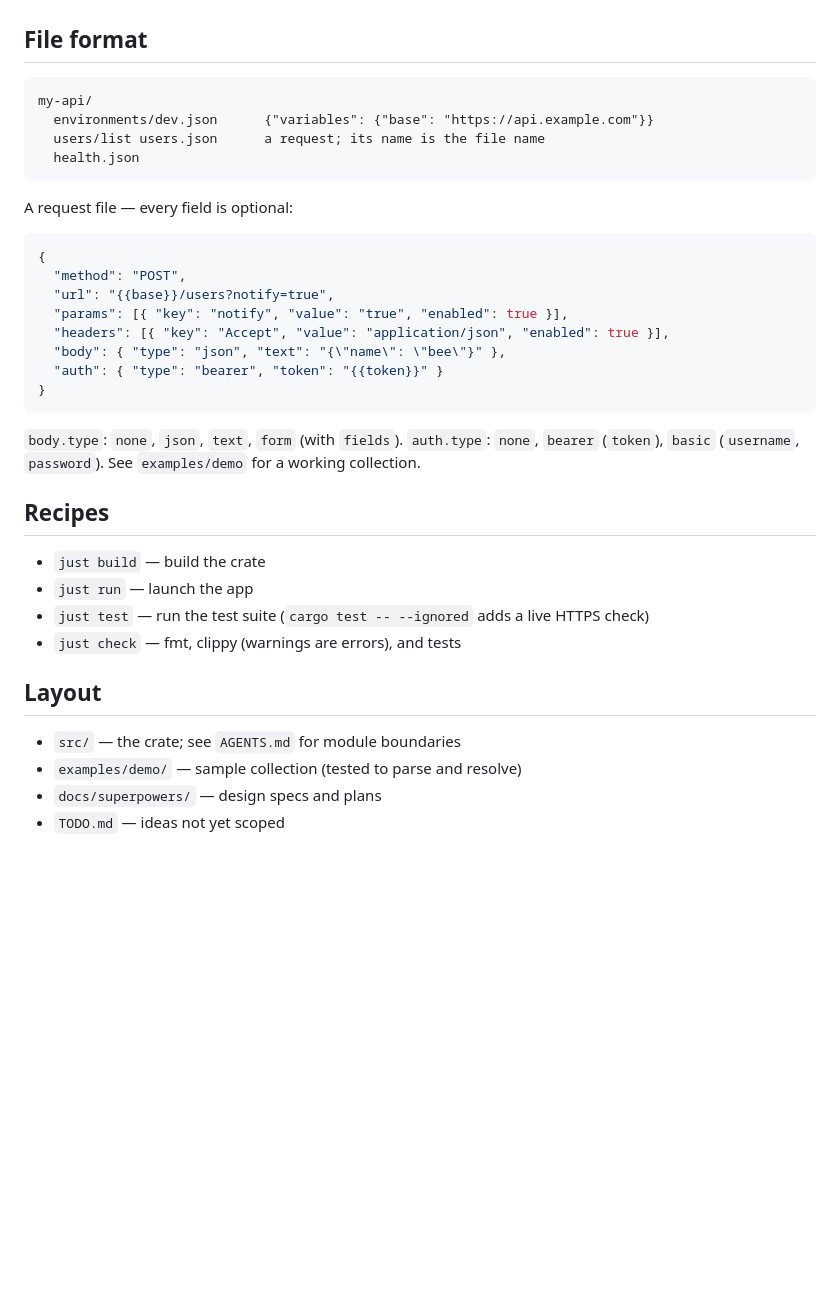
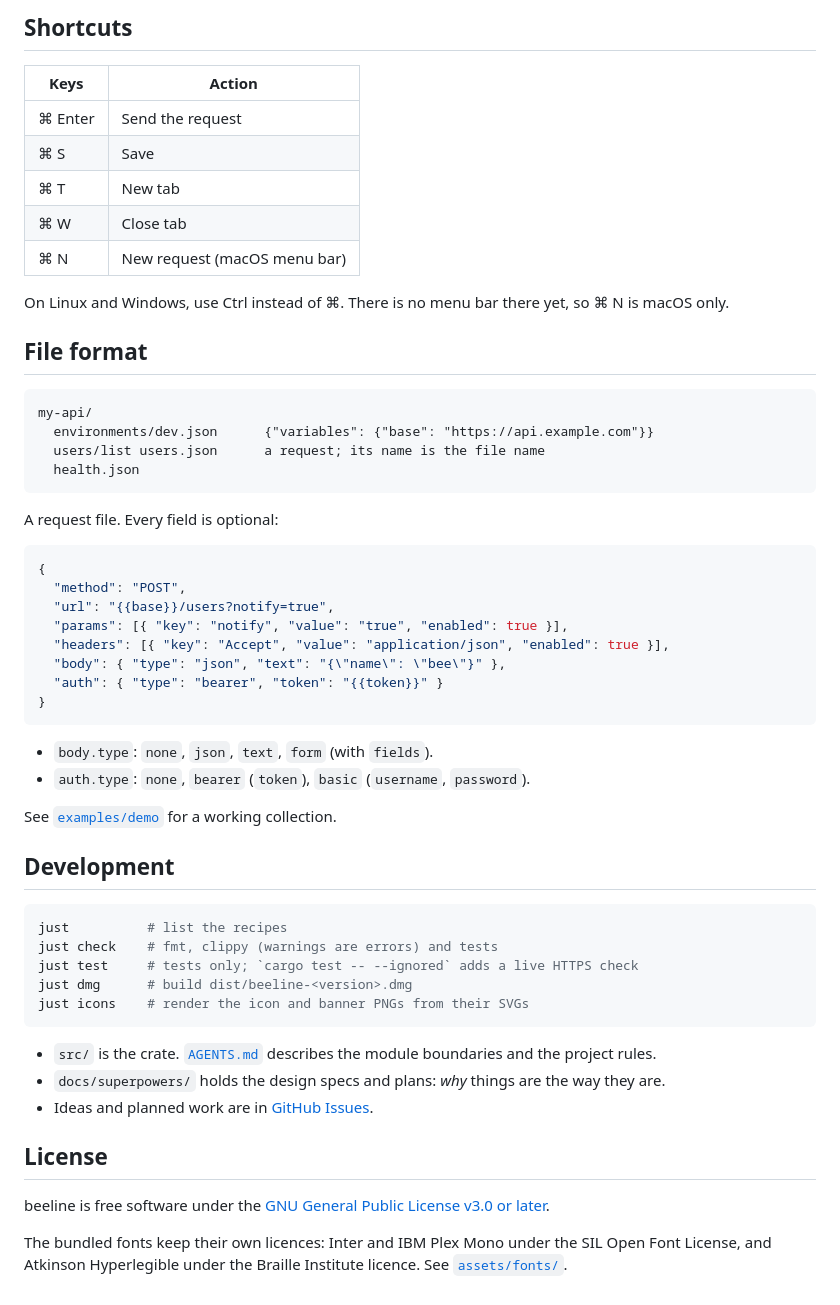
Before and after one commit to zpeters/beeline, a Markdown page: README.md, the part around one of its changes. Rendered like a GitHub page; blank space fills up the shorter version.

````diff
--- a/README.md
+++ b/README.md
@@ -28,3 +71,15 @@ Shortcuts: Cmd/Ctrl+Enter sends, Cmd/Ctrl+S saves.
+## Shortcuts
+
+| Keys | Action |
+|---|---|
+| ⌘ Enter | Send the request |
+| ⌘ S | Save |
+| ⌘ T | New tab |
+| ⌘ W | Close tab |
+| ⌘ N | New request (macOS menu bar) |
+
+On Linux and Windows, use Ctrl instead of ⌘. There is no menu bar there
+yet, so ⌘ N is macOS only.
 
 ## File format
 
@@ -35,7 +90,7 @@ my-api/
   health.json
 ```
 
-A request file — every field is optional:
+A request file. Every field is optional:
 
 ```json
 {
@@ -48,21 +103,33 @@ A request file — every field is optional:
 }
 ```
 
-`body.type`: `none`, `json`, `text`, `form` (with `fields`).
-`auth.type`: `none`, `bearer` (`token`), `basic` (`username`, `password`).
-See `examples/demo` for a working collection.
+- `body.type`: `none`, `json`, `text`, `form` (with `fields`).
+- `auth.type`: `none`, `bearer` (`token`), `basic` (`username`, `password`).
 
-## Recipes
+See [`examples/demo`](examples/demo) for a working collection.
 
-- `just build` — build the crate
-- `just run` — launch the app
-- `just test` — run the test suite (`cargo test -- --ignored` adds a live
-  HTTPS check)
-- `just check` — fmt, clippy (warnings are errors), and tests
+## Development
 
-## Layout
+```sh
+just          # list the recipes
+just check    # fmt, clippy (warnings are errors) and tests
+just test     # tests only; `cargo test -- --ignored` adds a live HTTPS check
+just dmg      # build dist/beeline-<version>.dmg
+just icons    # render the icon and banner PNGs from their SVGs
+```
 
-- `src/` — the crate; see `AGENTS.md` for module boundaries
-- `examples/demo/` — sample collection (tested to parse and resolve)
-- `docs/superpowers/` — design specs and plans
-- `TODO.md` — ideas not yet scoped
+- `src/` is the crate. [`AGENTS.md`](AGENTS.md) describes the module
+  boundaries and the project rules.
+- `docs/superpowers/` holds the design specs and plans: *why* things are
+  the way they are.
+- Ideas and planned work are in
+  [GitHub Issues](https://github.com/zpeters/beeline/issues).
+
+## License
+
+beeline is free software under the
+[GNU General Public License v3.0 or later](LICENSE).
+
+The bundled fonts keep their own licences: Inter and IBM Plex Mono under
+the SIL Open Font License, and Atkinson Hyperlegible under the Braille
+Institute licence. See [`assets/fonts/`](assets/fonts).
````
Also changed, not shown: other parts of README.md (+63 -20 lines), assets/screenshots/main.png (added).
